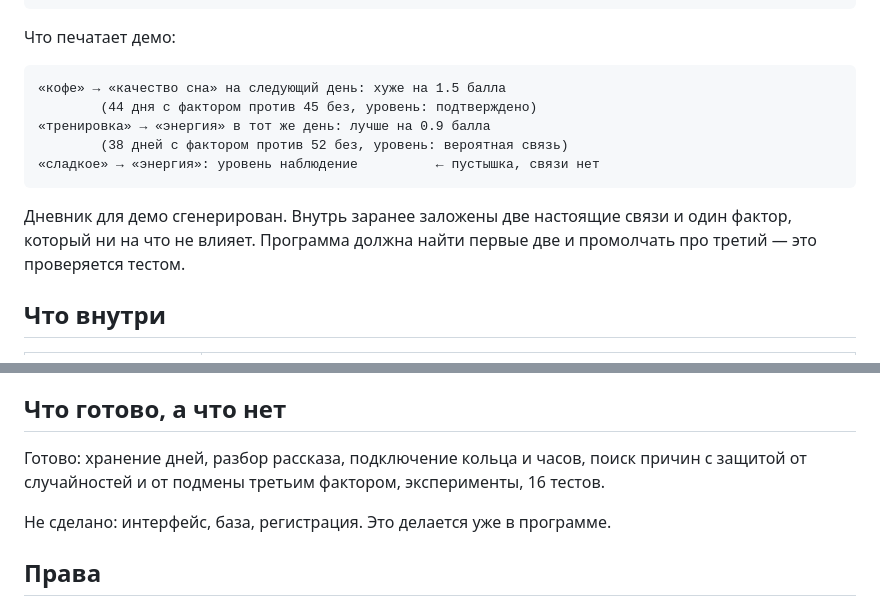
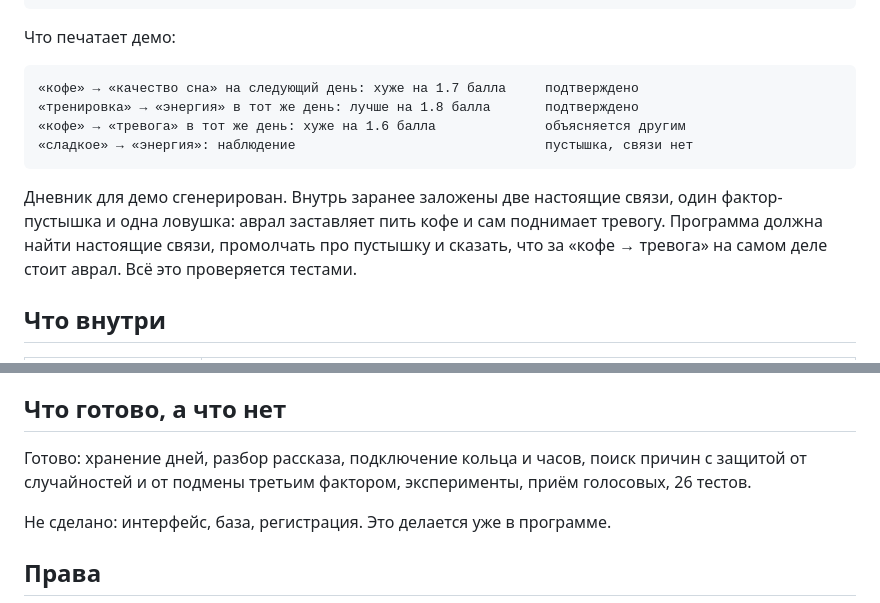
Before and after one commit to avadkuznetsov-a11y/what-affects-me, a Markdown page: README.md, 2 parts joined by grey strips. Rendered like a GitHub page.

Commit message:
Описание приведено к тому, что программа печатает сейчас

````diff
--- a/README.md
+++ b/README.md
@@ -34,16 +34,17 @@ python3 -m pytest tests -q   # тесты
 Что печатает демо:
 
 ```
-«кофе» → «качество сна» на следующий день: хуже на 1.5 балла
-        (44 дня с фактором против 45 без, уровень: подтверждено)
-«тренировка» → «энергия» в тот же день: лучше на 0.9 балла
-        (38 дней с фактором против 52 без, уровень: вероятная связь)
-«сладкое» → «энергия»: уровень наблюдение          ← пустышка, связи нет
+«кофе» → «качество сна» на следующий день: хуже на 1.7 балла     подтверждено
+«тренировка» → «энергия» в тот же день: лучше на 1.8 балла       подтверждено
+«кофе» → «тревога» в тот же день: хуже на 1.6 балла              объясняется другим
+«сладкое» → «энергия»: наблюдение                                пустышка, связи нет
 ```
 
-Дневник для демо сгенерирован. Внутрь заранее заложены две настоящие связи и
-один фактор, который ни на что не влияет. Программа должна найти первые две и
-промолчать про третий — это проверяется тестом.
+Дневник для демо сгенерирован. Внутрь заранее заложены две настоящие связи,
+один фактор-пустышка и одна ловушка: аврал заставляет пить кофе и сам поднимает
+тревогу. Программа должна найти настоящие связи, промолчать про пустышку и
+сказать, что за «кофе → тревога» на самом деле стоит аврал. Всё это проверяется
+тестами.
 
 ## Что внутри
 
@@ -110,7 +111,7 @@ python3 -m pytest tests -q   # тесты
 ## Что готово, а что нет
 
 Готово: хранение дней, разбор рассказа, подключение кольца и часов, поиск
-причин с защитой от случайностей и от подмены третьим фактором, эксперименты, 16 тестов.
+причин с защитой от случайностей и от подмены третьим фактором, эксперименты, приём голосовых, 26 тестов.
 
 Не сделано: интерфейс, база, регистрация. Это делается уже в программе.
 
````
